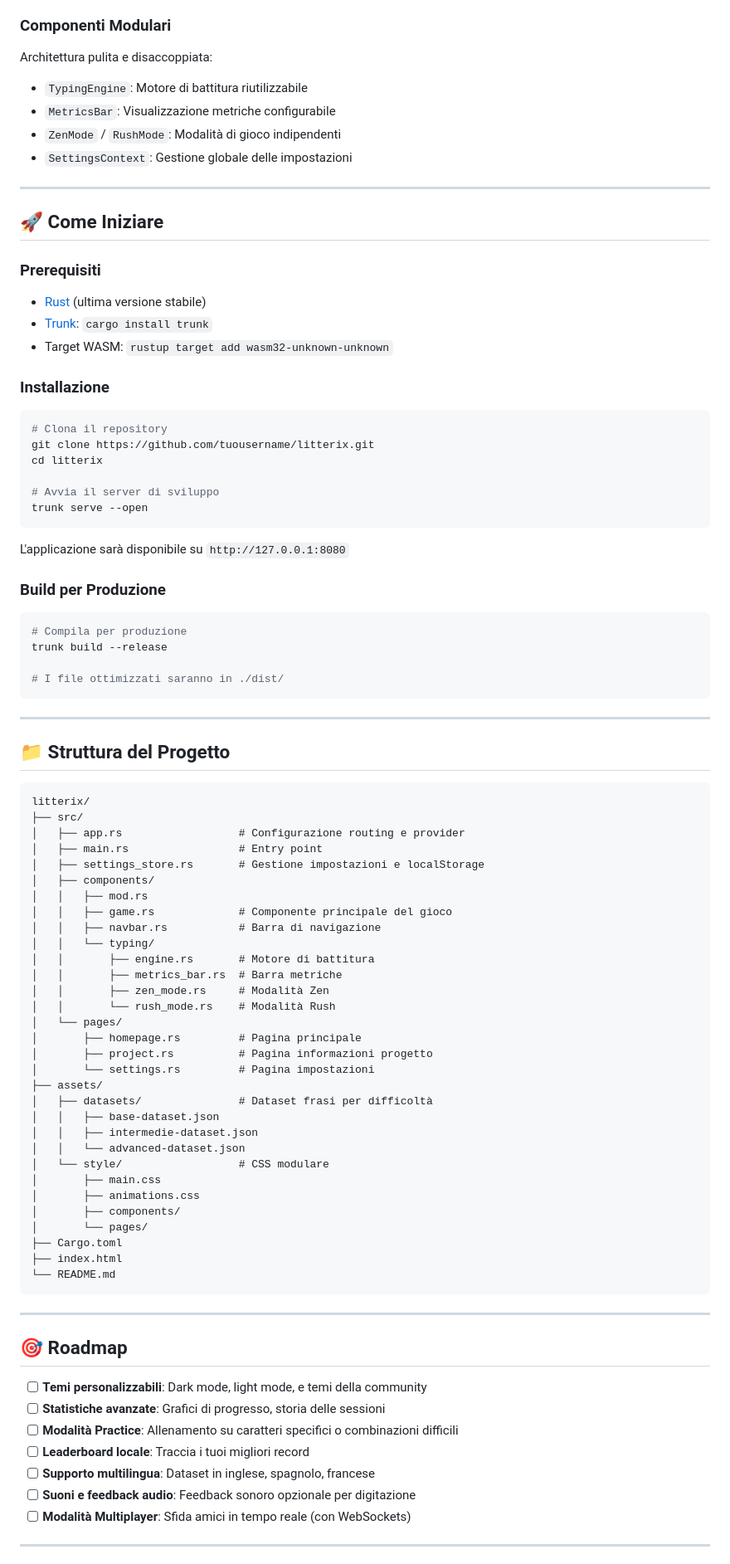
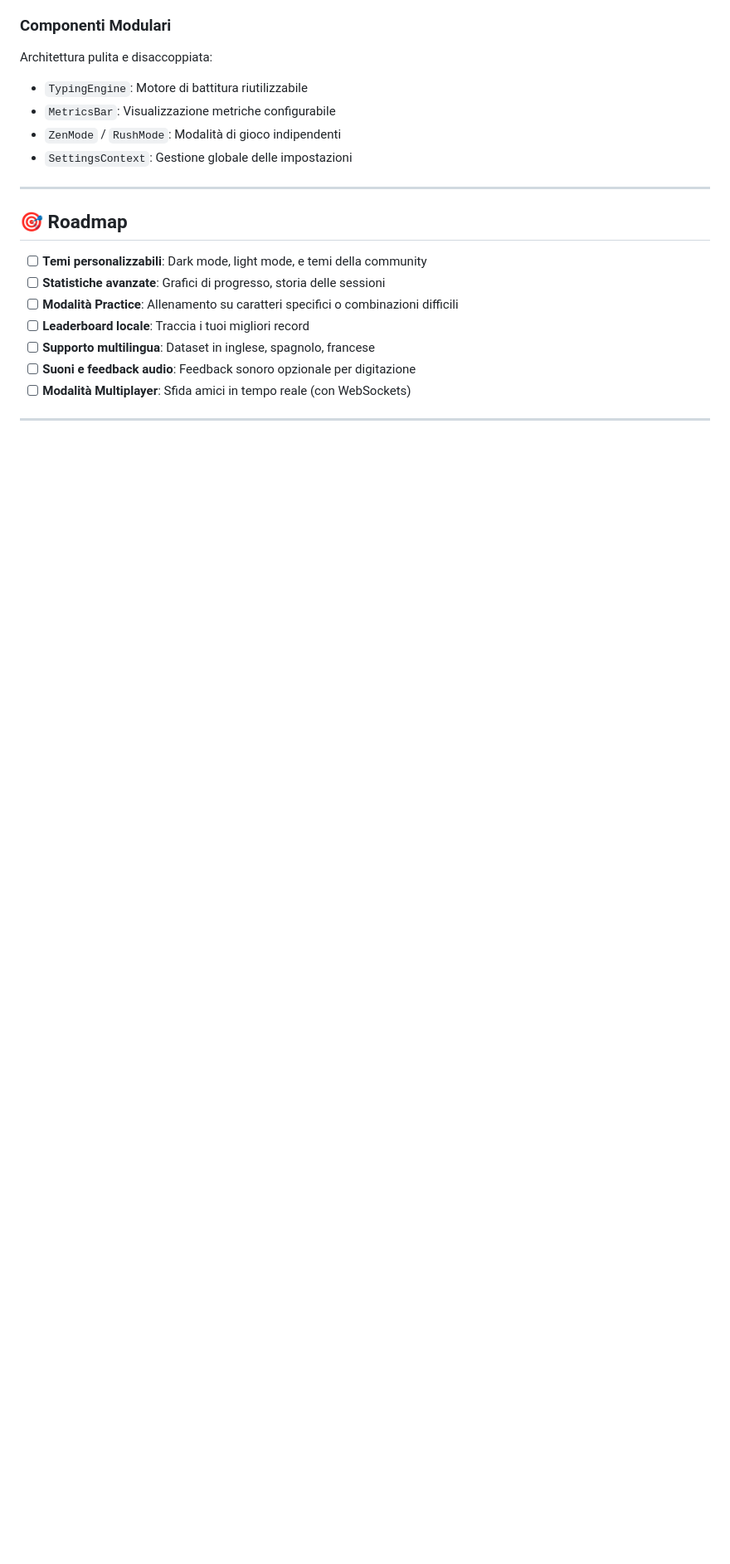
Before and after one commit to pankaspe/litterix-rs, a Markdown page: readme.md, the part around one of its changes. Shown at 83% size. Drawn GitHub-style; blank space fills up the shorter version.

````diff
--- a/readme.md
+++ b/readme.md
@@ -79,76 +79,6 @@ Architettura pulita e disaccoppiata:
 
 ---
 
-## 🚀 Come Iniziare
-
-### Prerequisiti
-
-- [Rust](https://www.rust-lang.org/tools/install) (ultima versione stabile)
-- [Trunk](https://trunkrs.dev/): `cargo install trunk`
-- Target WASM: `rustup target add wasm32-unknown-unknown`
-
-### Installazione
-
-```bash
-# Clona il repository
-git clone https://github.com/tuousername/litterix.git
-cd litterix
-
-# Avvia il server di sviluppo
-trunk serve --open
-```
-
-L'applicazione sarà disponibile su `http://127.0.0.1:8080`
-
-### Build per Produzione
-
-```bash
-# Compila per produzione
-trunk build --release
-
-# I file ottimizzati saranno in ./dist/
-```
-
----
-
-## 📁 Struttura del Progetto
-
-```
-litterix/
-├── src/
-│   ├── app.rs                  # Configurazione routing e provider
-│   ├── main.rs                 # Entry point
-│   ├── settings_store.rs       # Gestione impostazioni e localStorage
-│   ├── components/
-│   │   ├── mod.rs
-│   │   ├── game.rs             # Componente principale del gioco
-│   │   ├── navbar.rs           # Barra di navigazione
-│   │   └── typing/
-│   │       ├── engine.rs       # Motore di battitura
-│   │       ├── metrics_bar.rs  # Barra metriche
-│   │       ├── zen_mode.rs     # Modalità Zen
-│   │       └── rush_mode.rs    # Modalità Rush
-│   └── pages/
-│       ├── homepage.rs         # Pagina principale
-│       ├── project.rs          # Pagina informazioni progetto
-│       └── settings.rs         # Pagina impostazioni
-├── assets/
-│   ├── datasets/               # Dataset frasi per difficoltà
-│   │   ├── base-dataset.json
-│   │   ├── intermedie-dataset.json
-│   │   └── advanced-dataset.json
-│   └── style/                  # CSS modulare
-│       ├── main.css
-│       ├── animations.css
-│       ├── components/
-│       └── pages/
-├── Cargo.toml
-├── index.html
-└── README.md
-```
-
----
-
 ## 🎯 Roadmap
 
 - [ ] **Temi personalizzabili**: Dark mode, light mode, e temi della community
````
Also changed, not shown: other parts of readme.md (+1 -28 lines).
